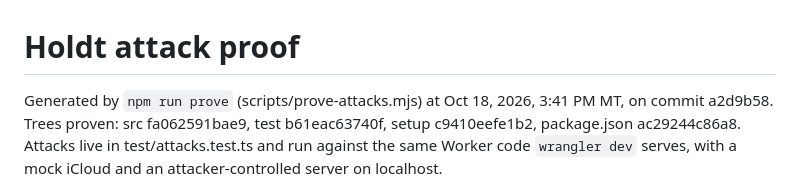
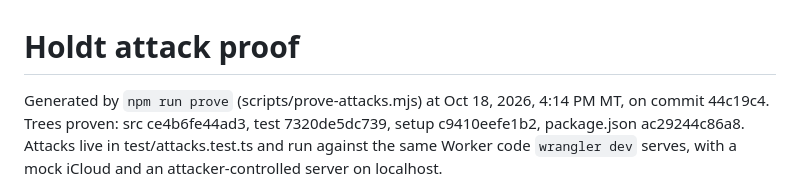
Before and after one commit to holdtapp/holdt, a Markdown page: docs/attack-proof.md, the part around the change. Drawn GitHub-style.

Commit message:
Attack proof regenerated on 44c19c4 (src and test of eeb01ec)

```diff
--- a/docs/attack-proof.md
+++ b/docs/attack-proof.md
@@ -1,6 +1,6 @@
 # Holdt attack proof
 
-Generated by `npm run prove` (scripts/prove-attacks.mjs) at Oct 18, 2026, 3:41 PM MT, on commit a2d9b58. Trees proven: src fa062591bae9, test b61eac63740f, setup c9410eefe1b2, package.json ac29244c86a8.
+Generated by `npm run prove` (scripts/prove-attacks.mjs) at Oct 18, 2026, 4:14 PM MT, on commit 44c19c4. Trees proven: src ce4b6fe44ad3, test 7320de5dc739, setup c9410eefe1b2, package.json ac29244c86a8.
 Attacks live in test/attacks.test.ts and run against the same Worker code `wrangler dev` serves, with a mock iCloud and an attacker-controlled server on localhost.
 
 Method: every protection is switched off in a scratch copy (the real source is never edited), the matching attack is run, and it must now succeed. "Layered" rows switch off one layer and show the next one still stops the attack. Then every protection is back on and every attack is refused again.
```
